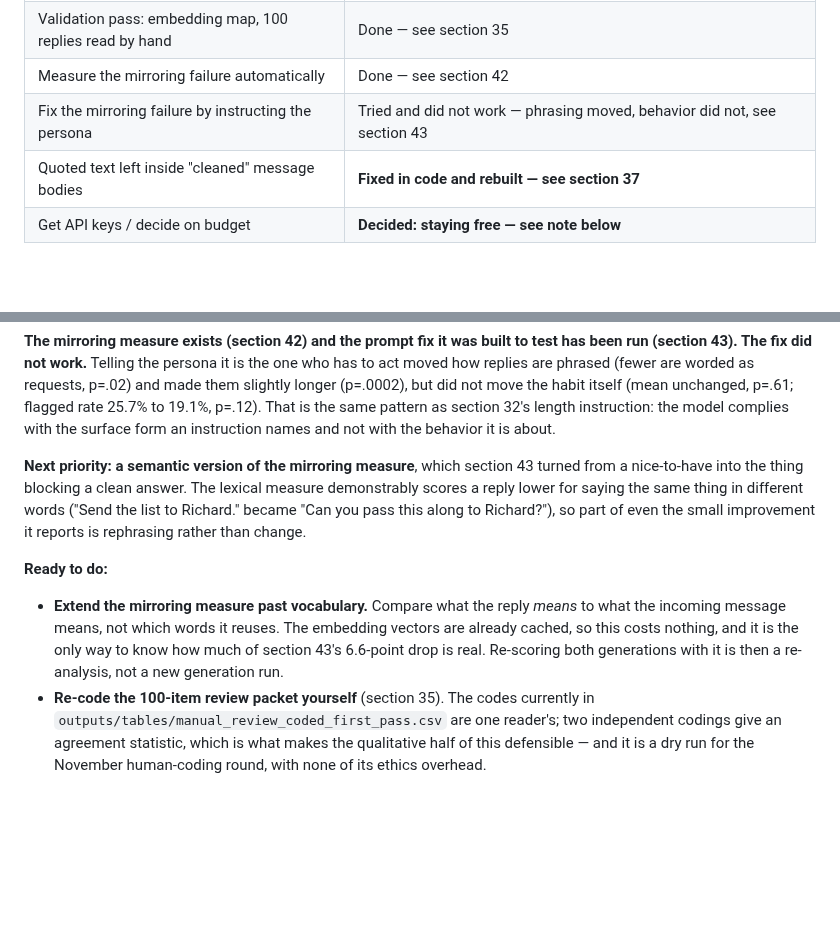
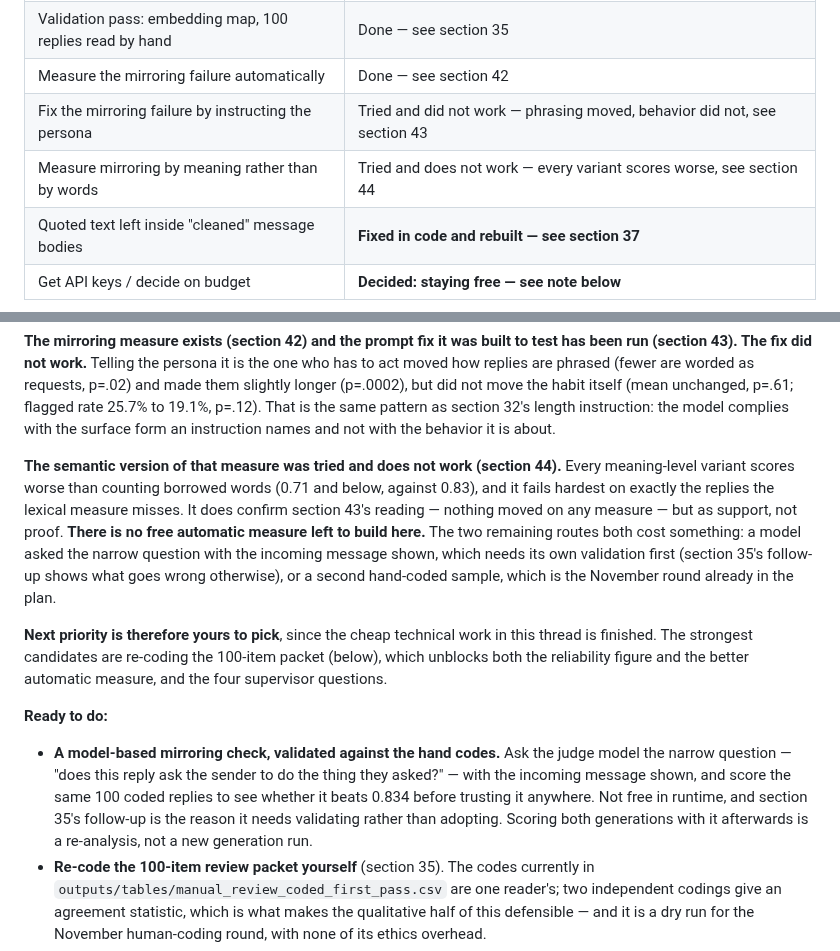
Before and after one commit to eunai9/llm-org-comm-thesis, a Markdown page: PROGRESS.md, 2 parts joined by grey strips. Drawn GitHub-style; blank space fills up the shorter version.

```diff
--- a/PROGRESS.md
+++ b/PROGRESS.md
@@ -33,6 +33,7 @@ you to read, not for a computer to run. Updated after each work session.
 | Validation pass: embedding map, 100 replies read by hand | Done — see section 35 |
 | Measure the mirroring failure automatically | Done — see section 42 |
 | Fix the mirroring failure by instructing the persona | Tried and did not work — phrasing moved, behavior did not, see section 43 |
+| Measure mirroring by meaning rather than by words | Tried and does not work — every variant scores worse, see section 44 |
 | Quoted text left inside "cleaned" message bodies | **Fixed in code and rebuilt — see section 37** |
 | Get API keys / decide on budget | **Decided: staying free — see note below** |
 
@@ -2387,21 +2462,32 @@ flagged rate 25.7% to 19.1%, p=.12). That is the same pattern as section
 32's length instruction: the model complies with the surface form an
 instruction names and not with the behavior it is about.
 
-**Next priority: a semantic version of the mirroring measure**, which
-section 43 turned from a nice-to-have into the thing blocking a clean
-answer. The lexical measure demonstrably scores a reply lower for saying
-the same thing in different words ("Send the list to Richard." became "Can
-you pass this along to Richard?"), so part of even the small improvement
-it reports is rephrasing rather than change.
+**The semantic version of that measure was tried and does not work
+(section 44).** Every meaning-level variant scores worse than counting
+borrowed words (0.71 and below, against 0.83), and it fails hardest on
+exactly the replies the lexical measure misses. It does confirm section
+43's reading — nothing moved on any measure — but as support, not proof.
+**There is no free automatic measure left to build here.** The two
+remaining routes both cost something: a model asked the narrow question
+with the incoming message shown, which needs its own validation first
+(section 35's follow-up shows what goes wrong otherwise), or a second
+hand-coded sample, which is the November round already in the plan.
+
+**Next priority is therefore yours to pick**, since the cheap technical
+work in this thread is finished. The strongest candidates are re-coding
+the 100-item packet (below), which unblocks both the reliability figure
+and the better automatic measure, and the four supervisor questions.
 
 **Ready to do:**
 
-- **Extend the mirroring measure past vocabulary.** Compare what the reply
-  *means* to what the incoming message means, not which words it reuses.
-  The embedding vectors are already cached, so this costs nothing, and it
-  is the only way to know how much of section 43's 6.6-point drop is real.
-  Re-scoring both generations with it is then a re-analysis, not a new
-  generation run.
+- **A model-based mirroring check, validated against the hand codes.** Ask
+  the judge model the narrow question — "does this reply ask the sender to
+  do the thing they asked?" — with the incoming message shown, and score
+  the same 100 coded replies to see whether it beats 0.834 before
+  trusting it anywhere. Not free in runtime, and section 35's follow-up is
+  the reason it needs validating rather than adopting. Scoring both
+  generations with it afterwards is a re-analysis, not a new generation
+  run.
 - **Re-code the 100-item review packet yourself** (section 35). The codes
   currently in `outputs/tables/manual_review_coded_first_pass.csv` are one
   reader's; two independent codings give an agreement statistic, which is
```
Also changed, not shown: other parts of PROGRESS.md (+74 -0 lines), docs/figures/mirroring_semantic_vs_lexical.png (added), 4 other files.
